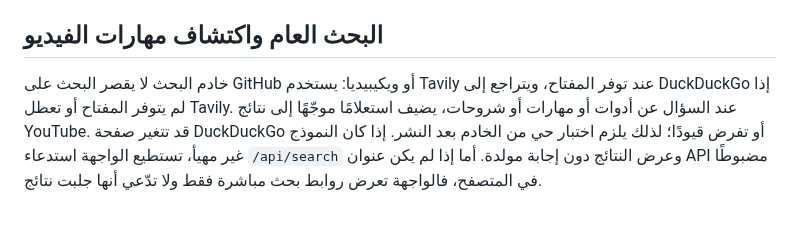
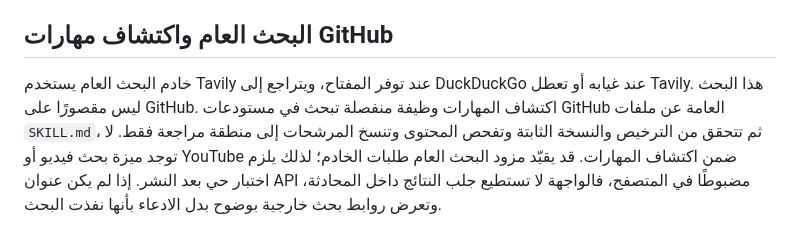
Before and after one commit to norejaberahmed-design/ai-project-scout, a Markdown page: API_DEPLOYMENT.md, the part around the change. Rendered like a GitHub page.

Commit message:
docs: clarify GitHub-only skill discovery and general web search

```diff
--- a/API_DEPLOYMENT.md
+++ b/API_DEPLOYMENT.md
@@ -51,5 +51,5 @@
 - فحوصات الوحدة لا تثبت أن المفاتيح صحيحة أو أن الخدمة الخارجية تعمل؛ يلزم اختبار حي بعد النشر.
 
 
-## البحث العام واكتشاف مهارات الفيديو
-خادم البحث لا يقصر البحث على GitHub أو ويكيبيديا: يستخدم Tavily عند توفر المفتاح، ويتراجع إلى DuckDuckGo إذا لم يتوفر المفتاح أو تعطل Tavily. عند السؤال عن أدوات أو مهارات أو شروحات، يضيف استعلامًا موجّهًا إلى نتائج YouTube. قد تتغير صفحة DuckDuckGo أو تفرض قيودًا؛ لذلك يلزم اختبار حي من الخادم بعد النشر. إذا كان النموذج غير مهيأ، تستطيع الواجهة استدعاء `/api/search` وعرض النتائج دون إجابة مولدة. أما إذا لم يكن عنوان API مضبوطًا في المتصفح، فالواجهة تعرض روابط بحث مباشرة فقط ولا تدّعي أنها جلبت نتائج.
+## البحث العام واكتشاف مهارات GitHub
+خادم البحث العام يستخدم Tavily عند توفر المفتاح، ويتراجع إلى DuckDuckGo عند غيابه أو تعطل Tavily. هذا البحث ليس مقصورًا على GitHub. اكتشاف المهارات وظيفة منفصلة تبحث في مستودعات GitHub العامة عن ملفات `SKILL.md`، ثم تتحقق من الترخيص والنسخة الثابتة وتفحص المحتوى وتنسخ المرشحات إلى منطقة مراجعة فقط. لا توجد ميزة بحث فيديو أو YouTube ضمن اكتشاف المهارات. قد يقيّد مزود البحث العام طلبات الخادم؛ لذلك يلزم اختبار حي بعد النشر. إذا لم يكن عنوان API مضبوطًا في المتصفح، فالواجهة لا تستطيع جلب النتائج داخل المحادثة، وتعرض روابط بحث خارجية بوضوح بدل الادعاء بأنها نفذت البحث.
```
